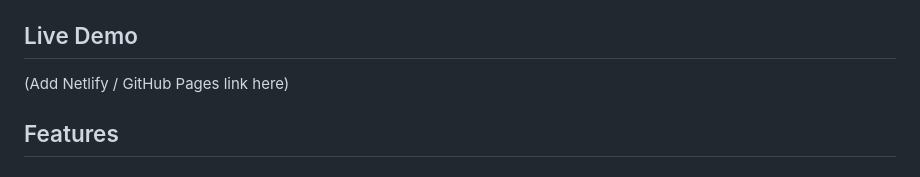
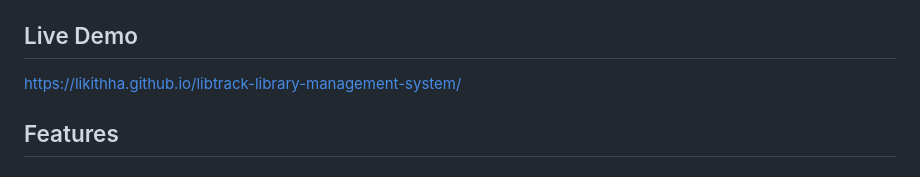
Before and after one commit to likithha/libtrack-library-management-system, a Markdown page: README.md, the part around the change. GitHub-like rendering.

```diff
--- a/README.md
+++ b/README.md
@@ -3,7 +3,7 @@
 LibTrack is a frontend-focused Library Management System with a card-catalog inspired UI: books sit on animated, color-coded shelves as spines, and issuing/returning a book stamps an ink-style status onto a library card. No backend — everything runs in the browser with `localStorage` acting as the database.
 
 ## Live Demo
-(Add Netlify / GitHub Pages link here)
+https://likithha.github.io/libtrack-library-management-system/
 
 ## Features
 
```
